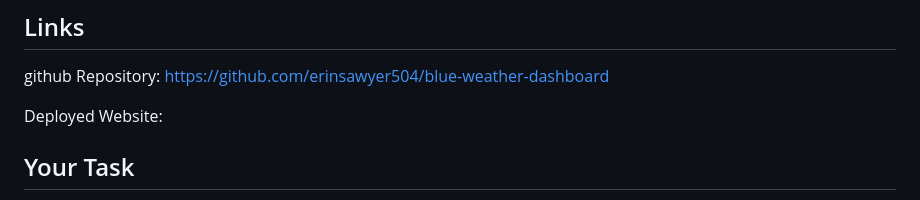
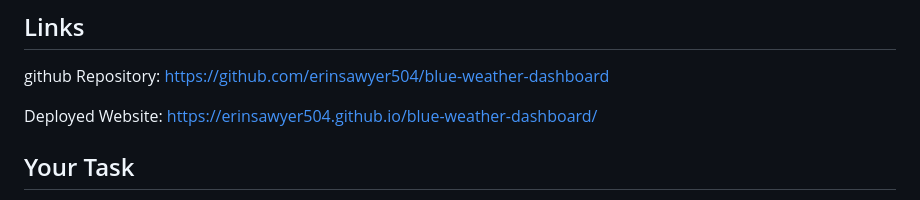
Before and after one commit to erinsawyer504/blue-weather-dashboard, a Markdown page: README.md, the part around the change. Drawn GitHub-style.

Commit message:
Added deployed website address to readme

```diff
--- a/README.md
+++ b/README.md
@@ -16,7 +16,7 @@ Or maybe that was just one of the last things I did so it sticks out in my memor
 ## Links
 github Repository: https://github.com/erinsawyer504/blue-weather-dashboard
 
-Deployed Website:
+Deployed Website: https://erinsawyer504.github.io/blue-weather-dashboard/
 
 
 ## Your Task
```
